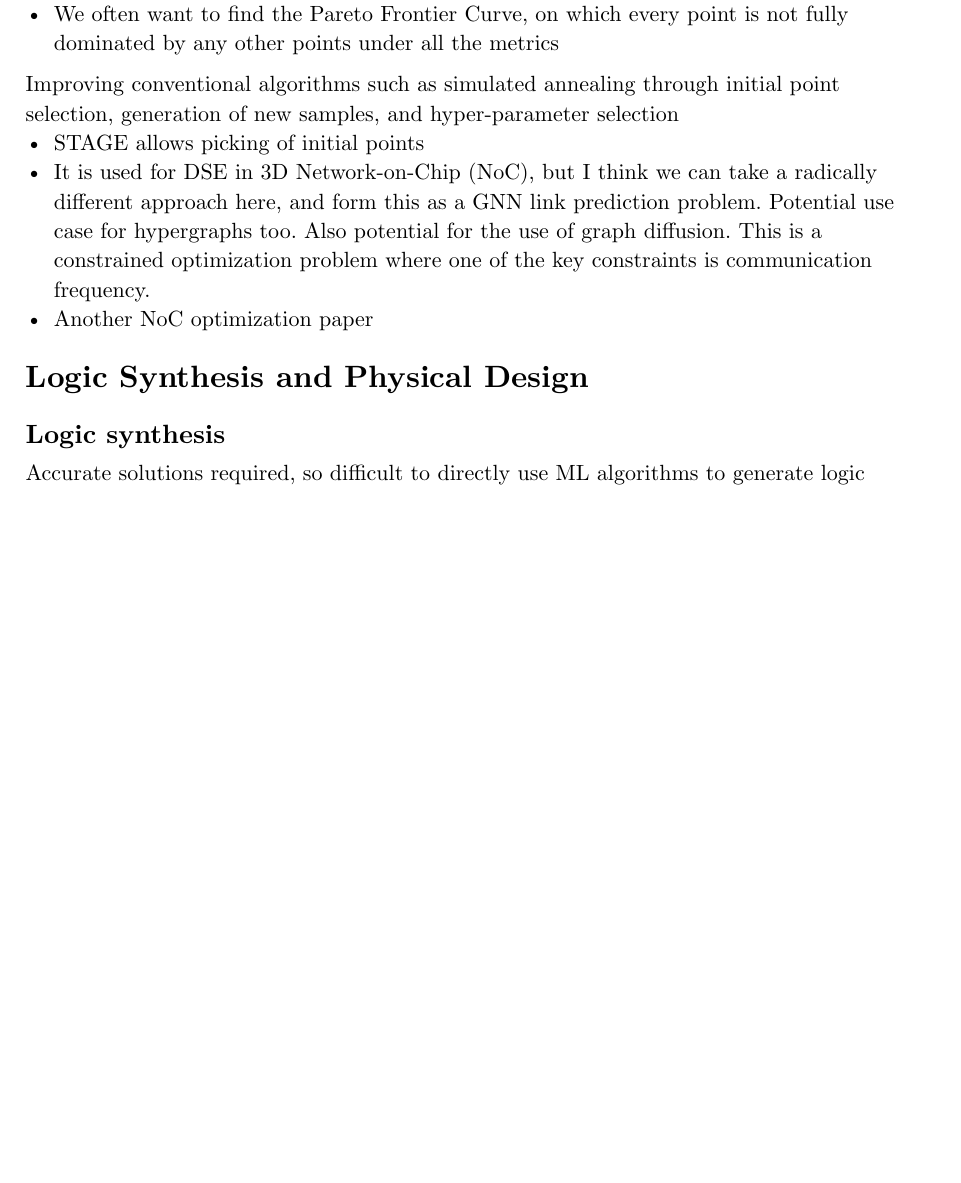
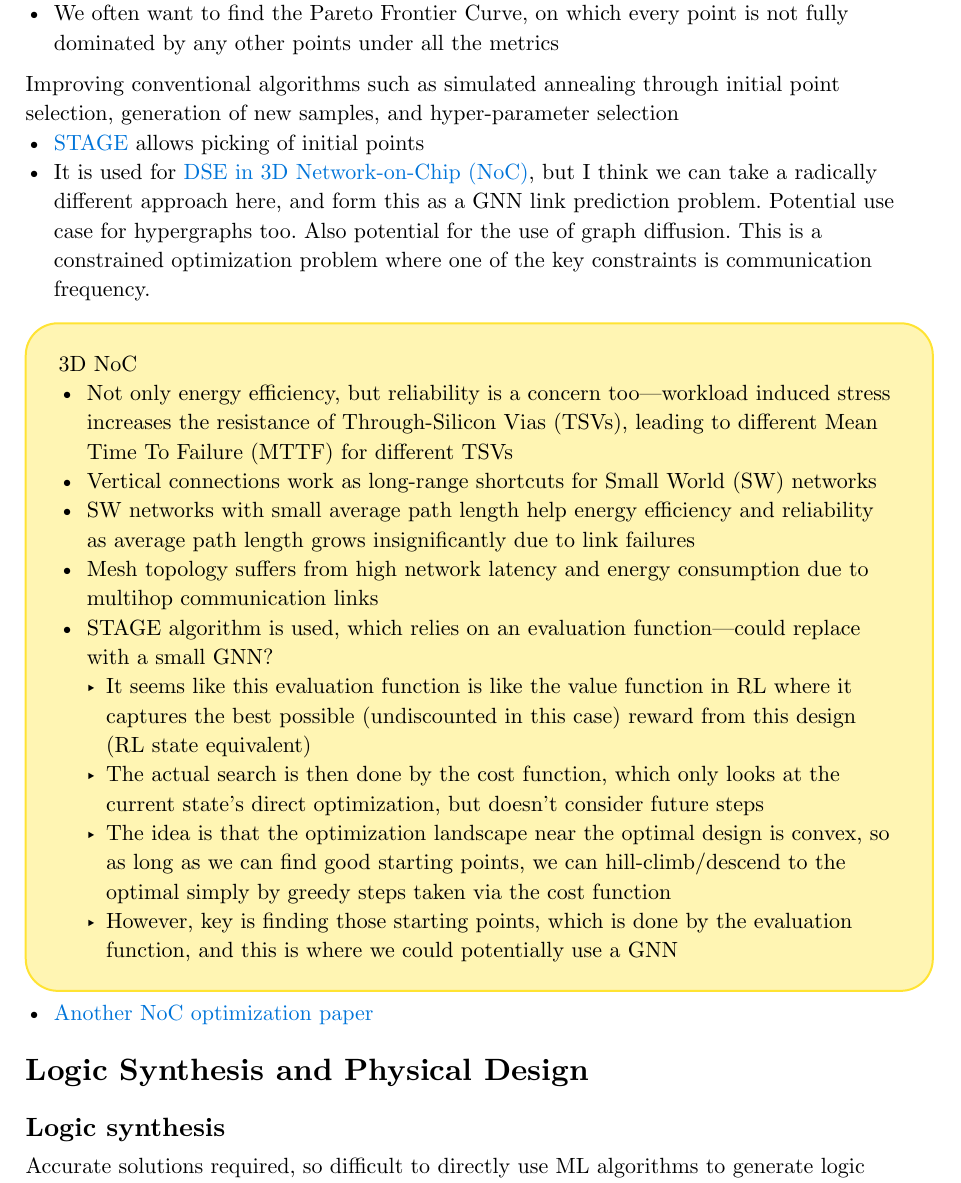
Before and after one commit to Paroxysmisch/phd-notes, a Typst document (ml_for_eda/summary/main.typ): part of page 2 of 7 before the commit and part of page 3 of 8 after it, cut so that both start at the same text, the shorter picture padded with empty space. Compiled offline with Typst 0.15.

Commit message:
Started detailing ideas.

```diff
--- a/ml_for_eda/summary/main.typ
+++ b/ml_for_eda/summary/main.typ
@@ -70,6 +84,18 @@ Pragmas in HLS are tunable synthesis options
 Improving conventional algorithms such as simulated annealing through initial point selection, generation of new samples, and hyper-parameter selection
 - #link("https://ieeexplore.ieee.org/stamp/stamp.jsp?tp=&arnumber=8587765")[STAGE] allows picking of initial points
 - It is used for #link("https://ieeexplore.ieee.org/stamp/stamp.jsp?tp=&arnumber=7556373")[DSE in 3D Network-on-Chip (NoC)], but I think we can take a radically different approach here, and form this as a GNN link prediction problem. Potential use case for hypergraphs too. Also potential for the use of graph diffusion. This is a constrained optimization problem where one of the key constraints is communication frequency.
+#highlight[
+  3D NoC
+  - Not only energy efficiency, but reliability is a concern too---workload induced stress increases the resistance of Through-Silicon Vias (TSVs), leading to different Mean Time To Failure (MTTF) for different TSVs
+  - Vertical connections work as long-range shortcuts for Small World (SW) networks
+  - SW networks with small average path length help energy efficiency and reliability as average path length grows insignificantly due to link failures
+  - Mesh topology suffers from high network latency and energy consumption due to multihop communication links
+  - STAGE algorithm is used, which relies on an evaluation function---could replace with a small GNN?
+    - It seems like this evaluation function is like the value function in RL where it captures the best possible (undiscounted in this case) reward from this design (RL state equivalent)
+    - The actual search is then done by the cost function, which only looks at the current state's direct optimization, but doesn't consider future steps
+    - The idea is that the optimization landscape near the optimal design is convex, so as long as we can find good starting points, we can hill-climb/descend to the optimal simply by greedy steps taken via the cost function
+    - However, key is finding those starting points, which is done by the evaluation function, and this is where we could potentially use a GNN
+]
 - #link("https://ieeexplore.ieee.org/stamp/stamp.jsp?tp=&arnumber=8119216")[Another NoC optimization paper]
 
 = Logic Synthesis and Physical Design
```
Also changed, not shown: ai-driven_ic_design/summary/main.typ (+4 -1 lines), ml_for_eda/summary/main.typ (14 more changed lines).
